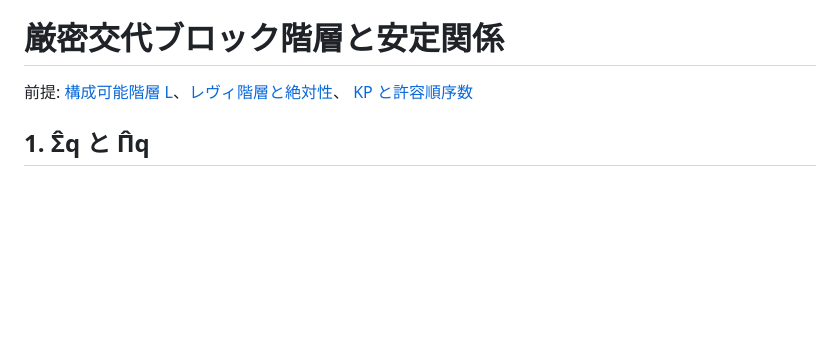
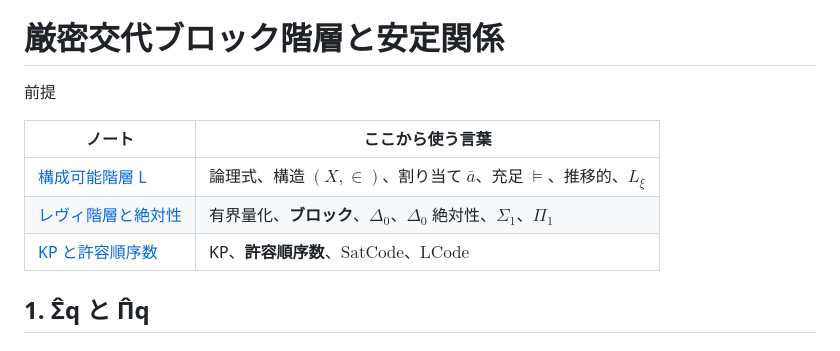
Before and after one commit to koteitan/dh-bms-wf-formal, a Markdown page: study/alternating-blocks.md, the part around the change. Rendered like a GitHub page; blank space fills up the shorter version.

```diff
--- a/study/alternating-blocks.md
+++ b/study/alternating-blocks.md
@@ -2,8 +2,13 @@
 
 # 厳密交代ブロック階層と安定関係
 
-前提: [構成可能階層 L](constructible-hierarchy.md)、[レヴィ階層と絶対性](levy-hierarchy.md)、
-[KP と許容順序数](kp-admissible.md)
+前提
+
+| ノート | ここから使う言葉 |
+|---|---|
+| [構成可能階層 L](constructible-hierarchy.md) | 論理式、構造 $`(X,\in)`$、割り当て $`\bar a`$、充足 $`\models`$、推移的、$`L_\xi`$ |
+| [レヴィ階層と絶対性](levy-hierarchy.md) | 有界量化、**ブロック**、$`\Delta_0`$、$`\Delta_0`$ 絶対性、$`\Sigma_1`$、$`\Pi_1`$ |
+| [KP と許容順序数](kp-admissible.md) | KP、**許容順序数**、$`\mathrm{SatCode}`$、$`\mathrm{LCode}`$ |
 
 ## 1. Σ̂q と Π̂q
 
```
Also changed, not shown: study/kp-admissible.md (+6 -1 lines).
